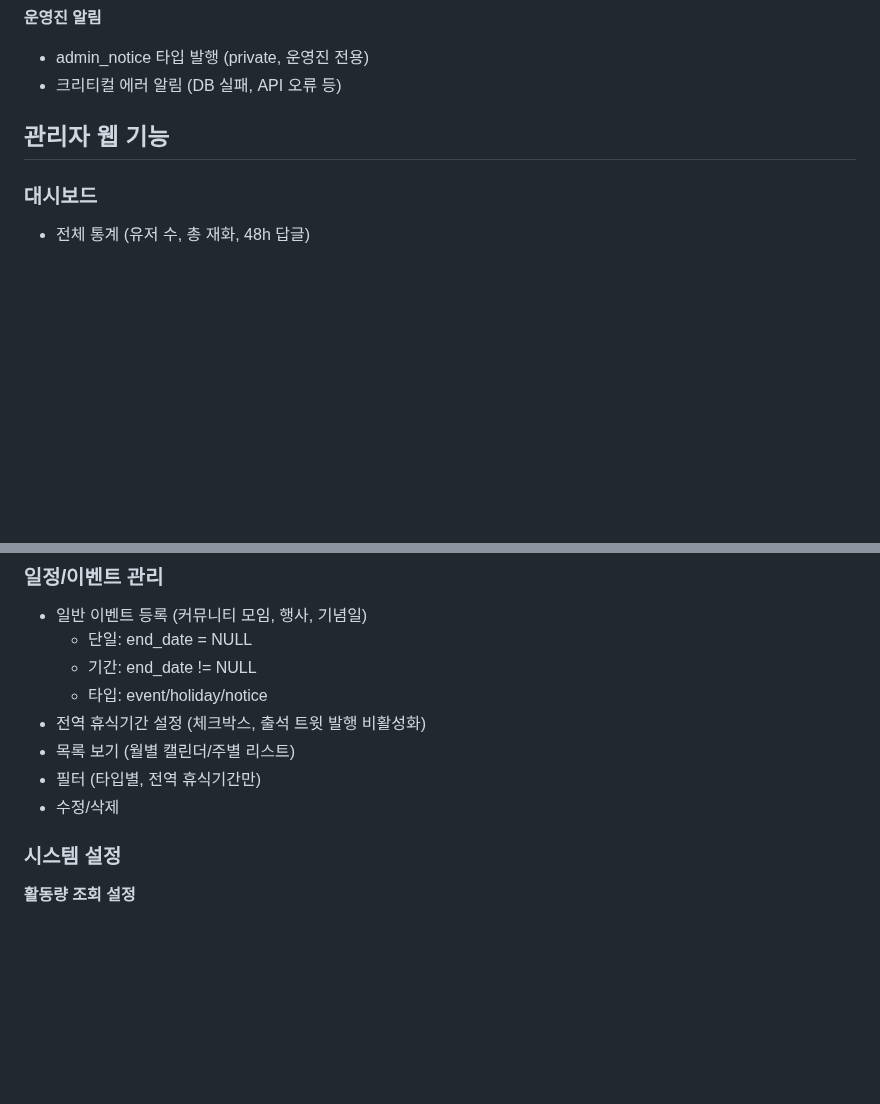
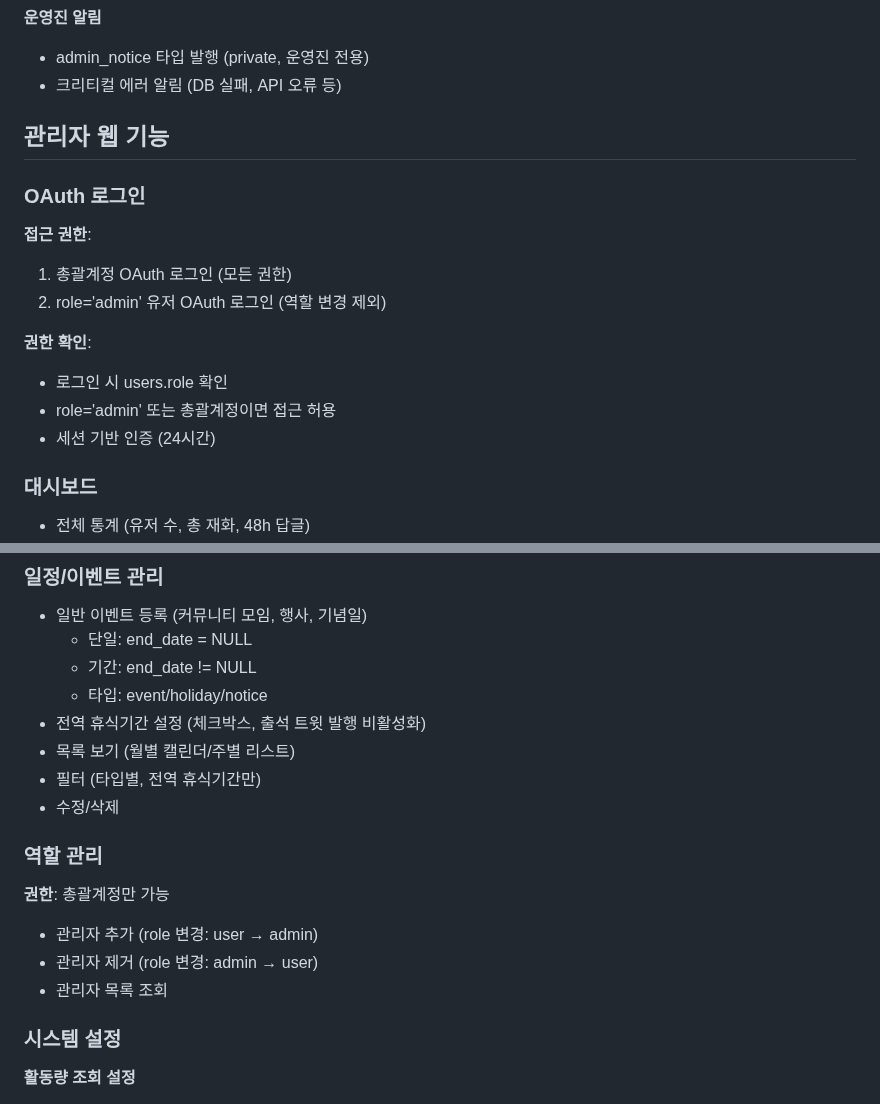
Before and after one commit to NinoNinoNinoling/commumanager, a Markdown page: docs/features.md, 2 parts joined by grey strips. GitHub-like rendering; blank space fills up the shorter version.

```diff
--- a/docs/features.md
+++ b/docs/features.md
@@ -139,6 +139,16 @@
 
 ## 관리자 웹 기능
 
+### OAuth 로그인
+**접근 권한**:
+1. 총괄계정 OAuth 로그인 (모든 권한)
+2. role='admin' 유저 OAuth 로그인 (역할 변경 제외)
+
+**권한 확인**:
+- 로그인 시 users.role 확인
+- role='admin' 또는 총괄계정이면 접근 허용
+- 세션 기반 인증 (24시간)
+
 ### 대시보드
 - 전체 통계 (유저 수, 총 재화, 48h 답글)
 - 오늘의 알림 (경고 유저, 휴식 중)
@@ -189,6 +199,12 @@
 - 목록 보기 (월별 캘린더/주별 리스트)
 - 필터 (타입별, 전역 휴식기간만)
 - 수정/삭제
+
+### 역할 관리
+**권한**: 총괄계정만 가능
+- 관리자 추가 (role 변경: user → admin)
+- 관리자 제거 (role 변경: admin → user)
+- 관리자 목록 조회
 
 ### 시스템 설정
 
```
Also changed, not shown: docs/admin_oauth.md (added, +298 -0 lines), docs/bot_architecture.md (+1 -1 lines).
